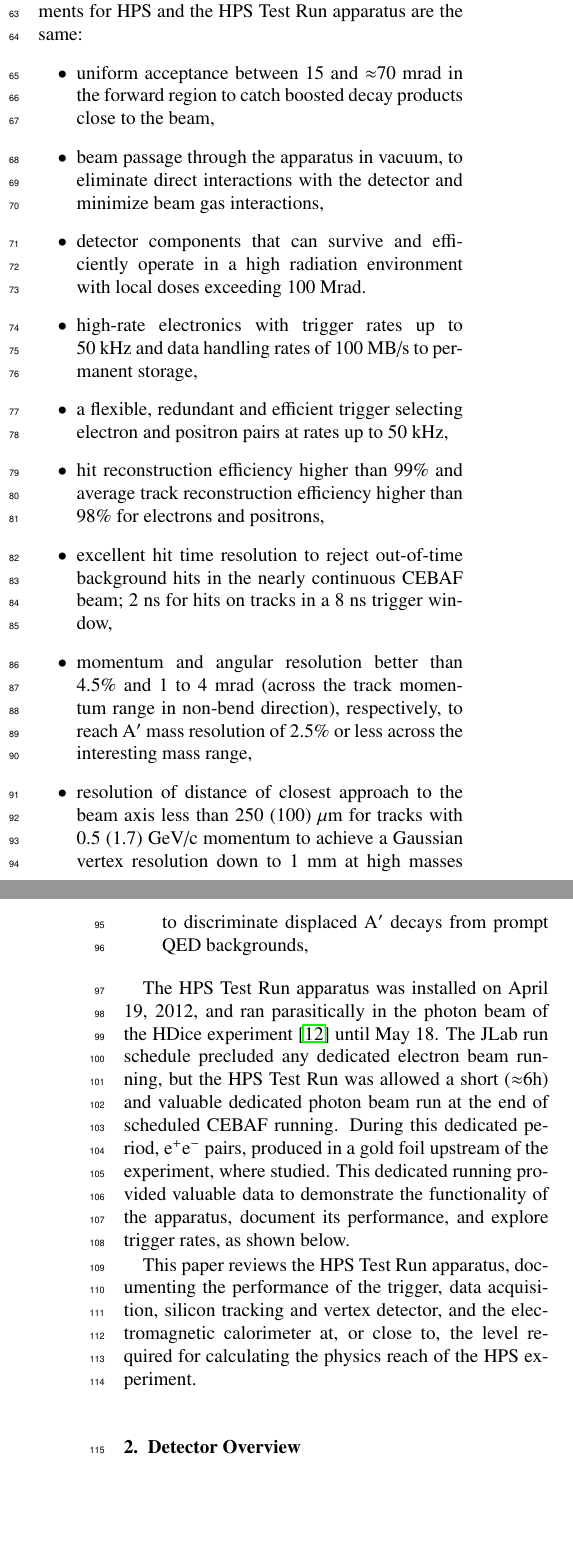
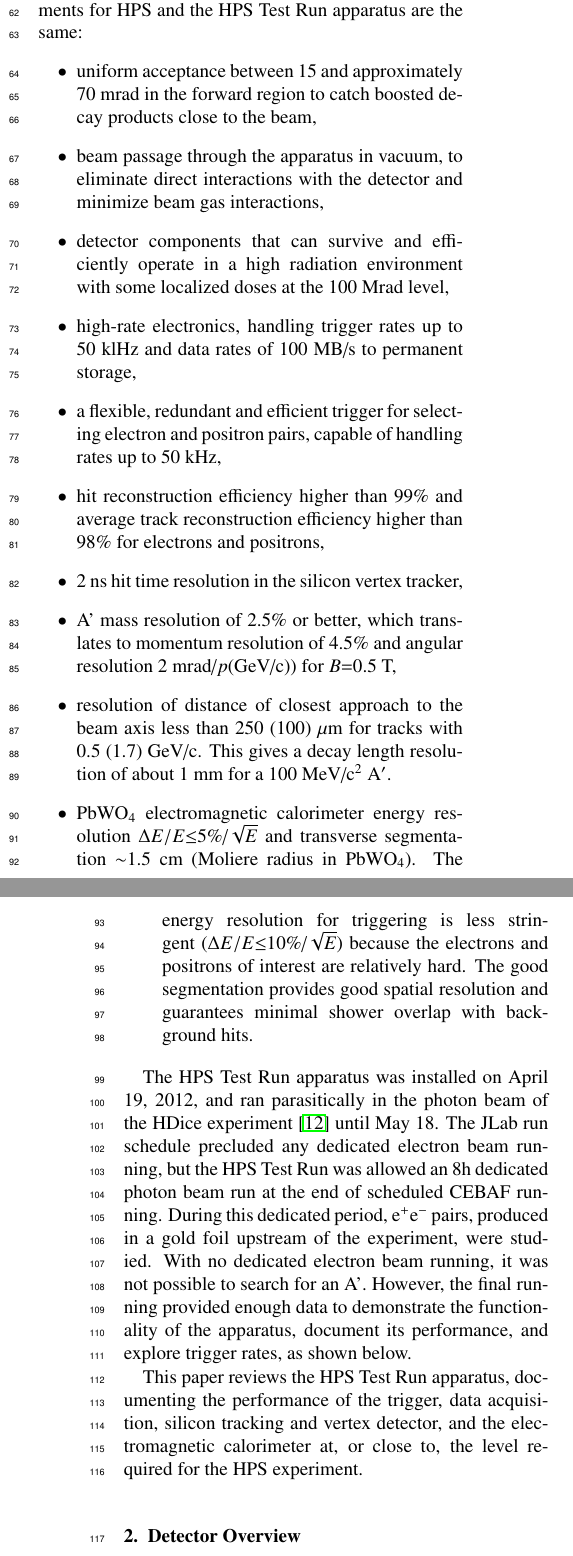
Before and after one commit to perhansson/hps-testrun-nim, a LaTeX paper (hps-testrun-nim.tex): two parts of the columns of pages 2 and 3 of 16, joined at a grey line, cut so that both start at the same text, the shorter picture padded with empty space. Compiled offline with pdfLaTeX.

Commit message:
Introduction feedback from John.

```diff
--- a/hps-testrun-nim.tex
+++ b/hps-testrun-nim.tex
@@ -217,6 +217,6 @@ suggests that  the coupling to electric charge, $\epsilon$e, has $\epsilon$ in t
 $10^{-3} -10^{-5}$. This range of parameters makes \Aprime{} searches viable in
 medium energy fixed target electroproduction~\cite{Bjorken:2009mm}, but requires large data sets and
 good mass resolution to identify a small mass peak above the copious QED background. At small
-couplings, the \Aprime{} become long-lived, so detection of a displaced decay vertex can reject the prompt
+couplings, the \Aprime{} becomes long-lived, so detection of a displaced decay vertex can reject the prompt
 QED background and boost experimental sensitivity.
 
@@ -246,36 +245,38 @@ running are as simulated. Given dedicated running time with electron beams, the
 apparatus is capable of searching for heavy photons in unexplored regions of parameter space.
 Therefore, key design criteria and requirements for HPS and the HPS Test Run apparatus are the same:
 \begin{itemize}
-\item uniform acceptance between 15 and $\approx$70~mrad in the forward region to catch boosted decay products close to the beam,
+\item uniform acceptance between 15 and approximately 70~mrad in the forward region to catch boosted decay products close to the beam,
 \item beam passage through the apparatus in vacuum, to eliminate direct interactions with the
 detector and minimize beam gas interactions,
 \item detector components that can survive and efficiently operate in a high radiation environment
-with local doses exceeding 100~Mrad.
-\item high-rate electronics with trigger rates up to 50~kHz and data handling rates of 100~MB/s to permanent storage,
-\item a flexible, redundant and efficient trigger selecting electron and positron pairs at rates up to
-50~kHz,
+with some localized doses at the 100~Mrad level,
+\item high-rate electronics, handling trigger rates up to 50 klHz and data rates of 100 MB/s to permanent
+storage,
+\item a flexible, redundant and efficient trigger for selecting electron and positron pairs,
+capable of handling rates up to 50 kHz,
 \item hit reconstruction efficiency higher than 99\% and average track reconstruction efficiency higher than 98\% for electrons and positrons,
-\item excellent hit time resolution to reject out-of-time background hits in the nearly continuous CEBAF
-beam; 2~ns for hits on tracks in a 8~ns trigger window,
-\item momentum and angular resolution better than 4.5\% and 1 to 4~mrad (across the track momentum
-range in non-bend direction), respectively, to reach \Aprime{}
-mass resolution of 2.5\% or less across the interesting mass range,
+\item 2~ns hit time resolution in the silicon vertex tracker,
+\item A' mass resolution of 2.5\% or better, which translates to momentum resolution of 4.5\% and angular
+resolution 2~mrad/$p$(GeV/c)) for $B$$=$0.5~T,
 \item resolution of distance of closest approach to the beam axis less than 250 (100)~$\mu$m for tracks with
-0.5 (1.7)~GeV/c momentum to achieve a Gaussian vertex resolution down to 1~mm at high masses to
-discriminate displaced \Aprime{} decays from prompt QED backgrounds,
+0.5 (1.7)~GeV/c. This gives a decay length resolution of about 1~mm for a 100~MeV/c$^2$ \Aprime{}.
+\item PbWO$_{4}$ electromagnetic calorimeter energy resolution $\Delta E/E$$\leq$$5\%$/$\sqrt{E}$ and transverse
+segmentation $\sim$1.5~cm (Moliere radius in PbWO$_{4}$).  The energy resolution for triggering is less
+stringent ($\Delta E/E$$\leq$$10\%$/$\sqrt{E}$) because the electrons and positrons of interest are relatively hard.
+The good segmentation provides good spatial resolution and guarantees minimal shower overlap with background hits.
 \end{itemize}
 
 The HPS Test Run apparatus was installed on April 19, 2012, and ran parasitically in the photon beam of the HDice
 experiment~\cite{HDice} until May 18. The JLab run schedule
-precluded any dedicated electron beam running, but the HPS Test Run was allowed a short ($\approx$6h)
-and valuable dedicated photon beam run at the end of scheduled CEBAF running. During this dedicated
-period, \ee{} pairs, produced in a gold foil upstream of the
-experiment, where studied. This dedicated running provided valuable data to demonstrate the functionality of
-the apparatus, document its performance, and explore trigger rates, as shown below.
+precluded any dedicated electron beam running, but the HPS Test Run was allowed an 8h dedicated photon beam run at the end of scheduled CEBAF running. During this dedicated
+period, \ee{} pairs, produced in a gold foil upstream of the experiment, were studied. With no dedicated
+electron beam running, it was not possible to search for an A'. However, the final running
+provided enough data to demonstrate the functionality of the apparatus, document its performance, and
+explore trigger rates, as shown below.
 
 This paper reviews the HPS Test Run apparatus, documenting the performance of the trigger,
 data acquisition, silicon tracking and vertex detector, and the electromagnetic calorimeter at, or close
-to, the level required for calculating the physics reach of the HPS experiment.
+to, the level required for the HPS experiment.
 
 
 
```
Also changed, not shown: hps-testrun-nim.tex (37 more changed lines).
